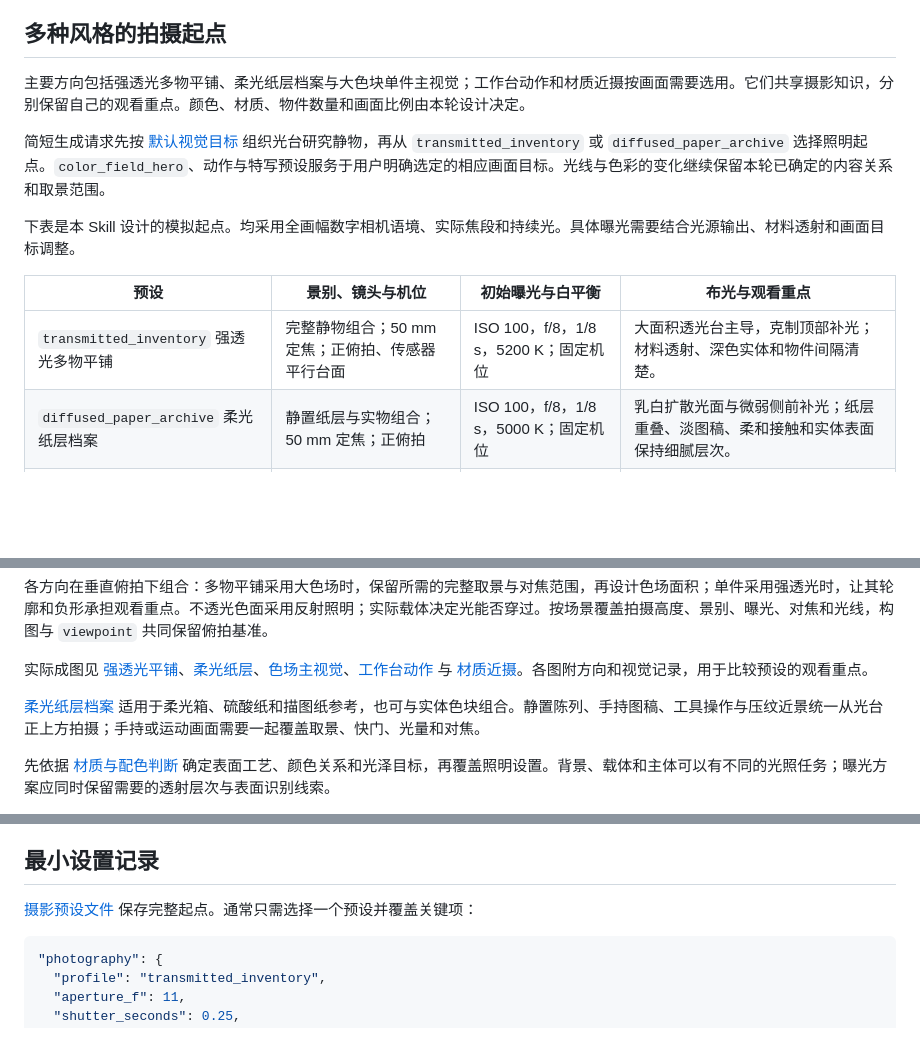
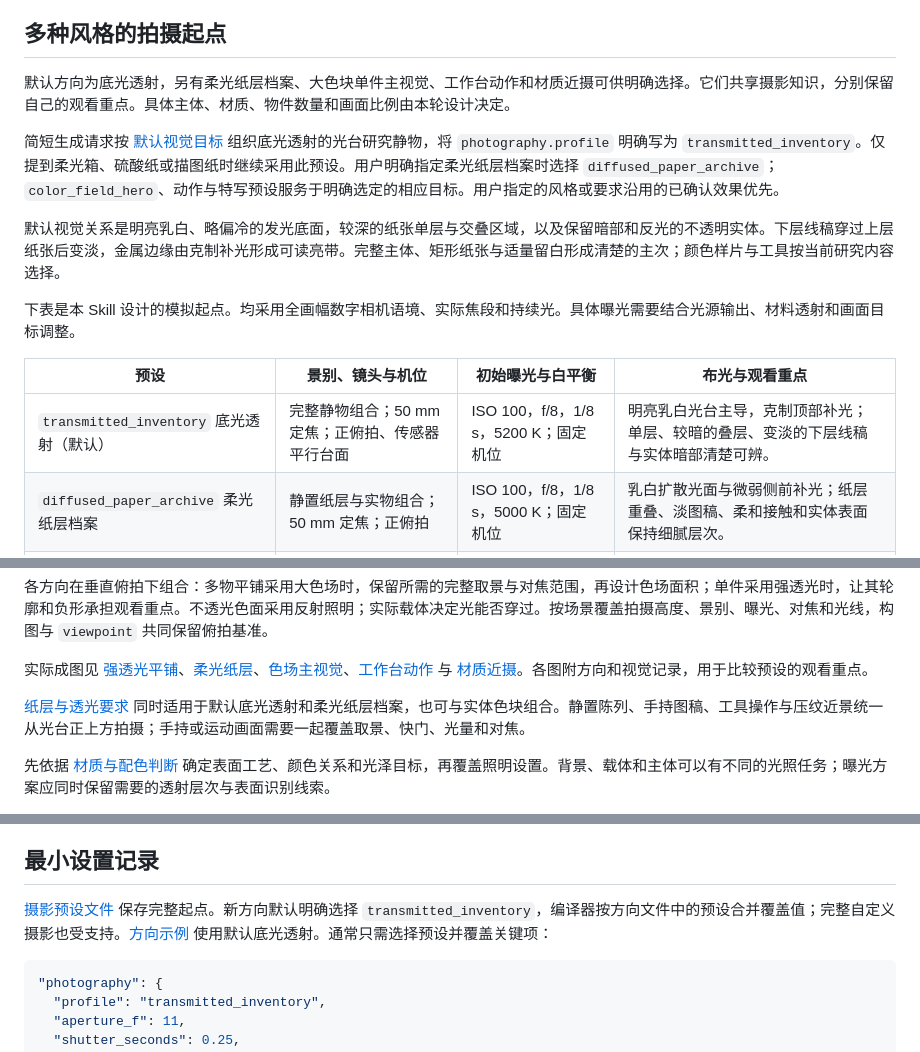
Before and after one commit to masiuyu/siuyu-lightbox-still-life, a Markdown page: references/photography.md, 3 parts joined by grey strips. GitHub-like rendering; blank space fills up the shorter version.

Commit message:
Document default transmission and complete paper layers

````diff
--- a/references/photography.md
+++ b/references/photography.md
@@ -4,15 +4,17 @@
 
 ## 多种风格的拍摄起点
 
-主要方向包括强透光多物平铺、柔光纸层档案与大色块单件主视觉；工作台动作和材质近摄按画面需要选用。它们共享摄影知识，分别保留自己的观看重点。颜色、材质、物件数量和画面比例由本轮设计决定。
+默认方向为底光透射，另有柔光纸层档案、大色块单件主视觉、工作台动作和材质近摄可供明确选择。它们共享摄影知识，分别保留自己的观看重点。具体主体、材质、物件数量和画面比例由本轮设计决定。
 
-简短生成请求先按 [默认视觉目标](../SKILL.md#默认视觉目标) 组织光台研究静物，再从 `transmitted_inventory` 或 `diffused_paper_archive` 选择照明起点。`color_field_hero`、动作与特写预设服务于用户明确选定的相应画面目标。光线与色彩的变化继续保留本轮已确定的内容关系和取景范围。
+简短生成请求按 [默认视觉目标](../SKILL.md#默认视觉目标) 组织底光透射的光台研究静物，将 `photography.profile` 明确写为 `transmitted_inventory`。仅提到柔光箱、硫酸纸或描图纸时继续采用此预设。用户明确指定柔光纸层档案时选择 `diffused_paper_archive`；`color_field_hero`、动作与特写预设服务于明确选定的相应目标。用户指定的风格或要求沿用的已确认效果优先。
+
+默认视觉关系是明亮乳白、略偏冷的发光底面，较深的纸张单层与交叠区域，以及保留暗部和反光的不透明实体。下层线稿穿过上层纸张后变淡，金属边缘由克制补光形成可读亮带。完整主体、矩形纸张与适量留白形成清楚的主次；颜色样片与工具按当前研究内容选择。
 
 下表是本 Skill 设计的模拟起点。均采用全画幅数字相机语境、实际焦段和持续光。具体曝光需要结合光源输出、材料透射和画面目标调整。
 
 | 预设 | 景别、镜头与机位 | 初始曝光与白平衡 | 布光与观看重点 |
 |---|---|---|---|
-| `transmitted_inventory` 强透光多物平铺 | 完整静物组合；50 mm 定焦；正俯拍、传感器平行台面 | ISO 100，f/8，1/8 s，5200 K；固定机位 | 大面积透光台主导，克制顶部补光；材料透射、深色实体和物件间隔清楚。 |
+| `transmitted_inventory` 底光透射（默认） | 完整静物组合；50 mm 定焦；正俯拍、传感器平行台面 | ISO 100，f/8，1/8 s，5200 K；固定机位 | 明亮乳白光台主导，克制顶部补光；单层、较暗的叠层、变淡的下层线稿与实体暗部清楚可辨。 |
 | `diffused_paper_archive` 柔光纸层档案 | 静置纸层与实物组合；50 mm 定焦；正俯拍 | ISO 100，f/8，1/8 s，5000 K；固定机位 | 乳白扩散光面与微弱侧前补光；纸层重叠、淡图稿、柔和接触和实体表面保持细腻层次。 |
 | `color_field_hero` 大色块单件主视觉 | 完整主体及色彩环境；85 mm 定焦；俯拍 | ISO 100，f/8，1/8 s，5200 K；固定机位 | 大柔光面与暗面组织反射；按实际材料选择透射或反射照明，保留主体光泽与色彩关系。 |
 | `archive_action` 工作台动作 | 手与物的中近景；50 mm 定焦；垂直俯拍 | ISO 400，f/5.6，1/250 s，5000 K | 透光台加侧向柔光；受控停顿动作、接触与检查位置可读。 |
@@ -22,7 +24,7 @@
 
 实际成图见 [强透光平铺](example-gallery.md#example-01)、[柔光纸层](example-gallery.md#example-02)、[色场主视觉](example-gallery.md#example-03)、[工作台动作](example-gallery.md#example-04) 与 [材质近摄](example-gallery.md#example-05)。各图附方向和视觉记录，用于比较预设的观看重点。
 
-[柔光纸层档案](diffused-paper-archive.md) 适用于柔光箱、硫酸纸和描图纸参考，也可与实体色块组合。静置陈列、手持图稿、工具操作与压纹近景统一从光台正上方拍摄；手持或运动画面需要一起覆盖取景、快门、光量和对焦。
+[纸层与透光要求](diffused-paper-archive.md) 同时适用于默认底光透射和柔光纸层档案，也可与实体色块组合。静置陈列、手持图稿、工具操作与压纹近景统一从光台正上方拍摄；手持或运动画面需要一起覆盖取景、快门、光量和对焦。
 
 先依据 [材质与配色判断](material-color.md) 确定表面工艺、颜色关系和光泽目标，再覆盖照明设置。背景、载体和主体可以有不同的光照任务；曝光方案应同时保留需要的透射层次与表面识别线索。
 
@@ -55,7 +57,7 @@
 
 ## 最小设置记录
 
-[摄影预设文件](../assets/photography-profiles.json) 保存完整起点。通常只需选择一个预设并覆盖关键项：
+[摄影预设文件](../assets/photography-profiles.json) 保存完整起点。新方向默认明确选择 `transmitted_inventory`，编译器按方向文件中的预设合并覆盖值；完整自定义摄影也受支持。[方向示例](../assets/image-direction.example.json) 使用默认底光透射。通常只需选择预设并覆盖关键项：
 
 ```json
 "photography": {
````
Also changed, not shown: references/diffused-paper-archive.md (+3 -1 lines).
